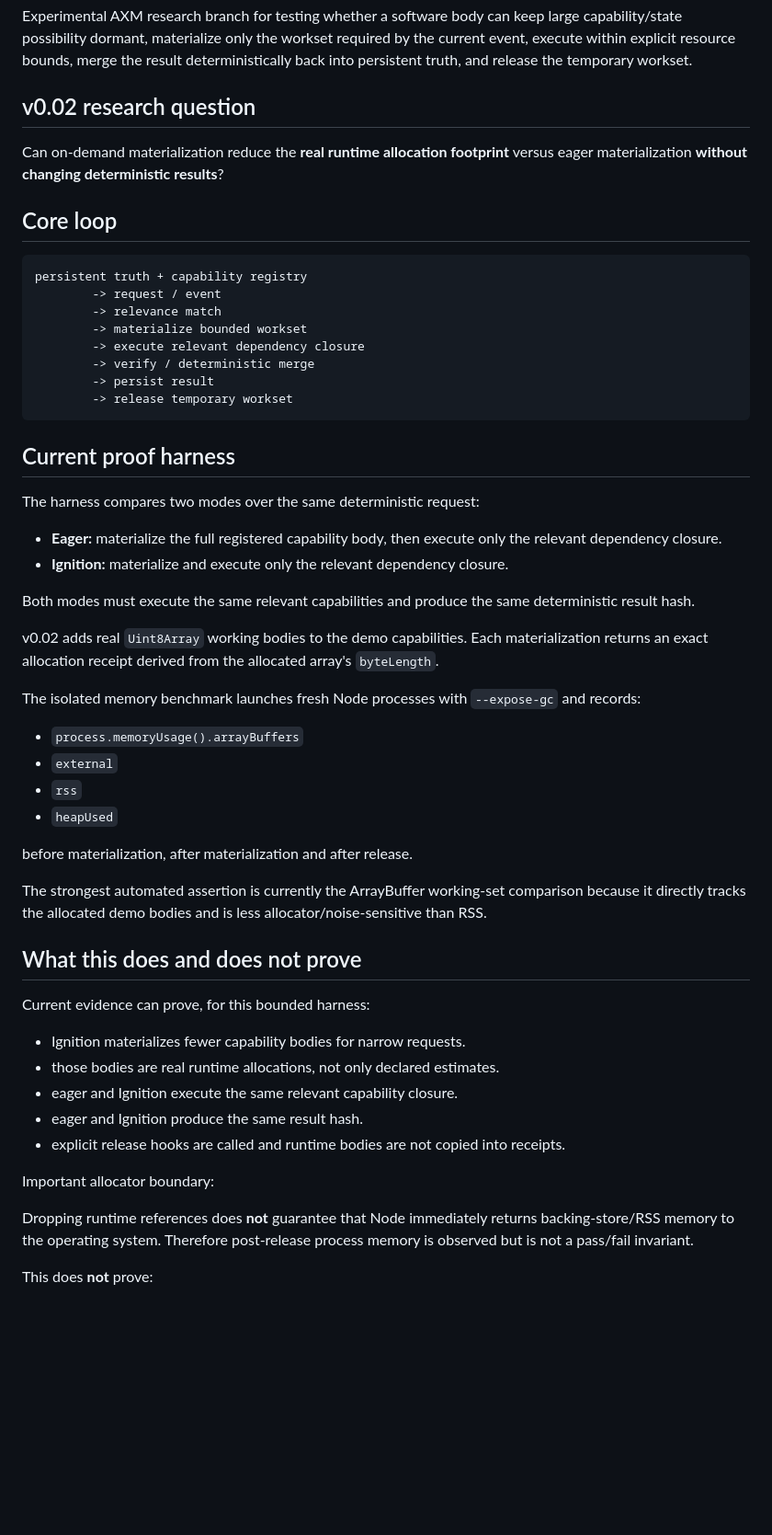
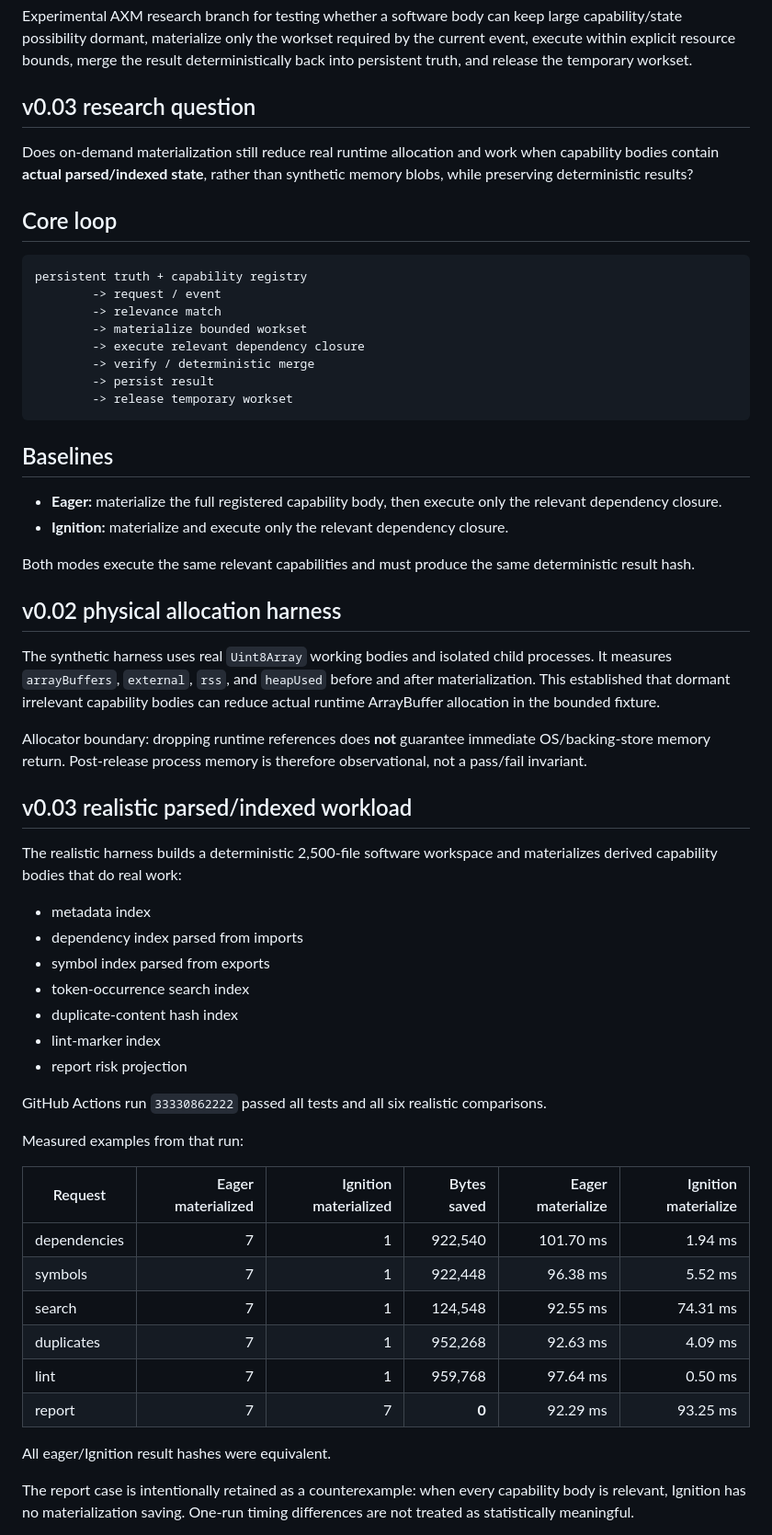
Before and after one commit to mike-axiom-mir/axm-ignition-fabric, a Markdown page: README.md, the part around one of its changes. Shown at 92% size. Rendered like a GitHub page; blank space fills up the shorter version.

Commit message:
docs: record realistic workload evidence

````diff
--- a/README.md
+++ b/README.md
@@ -2,9 +2,9 @@
 
 Experimental AXM research branch for testing whether a software body can keep large capability/state possibility dormant, materialize only the workset required by the current event, execute within explicit resource bounds, merge the result deterministically back into persistent truth, and release the temporary workset.
 
-## v0.02 research question
+## v0.03 research question
 
-Can on-demand materialization reduce the **real runtime allocation footprint** versus eager materialization **without changing deterministic results**?
+Does on-demand materialization still reduce real runtime allocation and work when capability bodies contain **actual parsed/indexed state**, rather than synthetic memory blobs, while preserving deterministic results?
 
 ## Core loop
 
@@ -19,41 +19,45 @@ persistent truth + capability registry
         -> release temporary workset
 ```
 
-## Current proof harness
-
-The harness compares two modes over the same deterministic request:
+## Baselines
 
 - **Eager:** materialize the full registered capability body, then execute only the relevant dependency closure.
 - **Ignition:** materialize and execute only the relevant dependency closure.
 
-Both modes must execute the same relevant capabilities and produce the same deterministic result hash.
+Both modes execute the same relevant capabilities and must produce the same deterministic result hash.
 
-v0.02 adds real `Uint8Array` working bodies to the demo capabilities. Each materialization returns an exact allocation receipt derived from the allocated array's `byteLength`.
+## v0.02 physical allocation harness
 
-The isolated memory benchmark launches fresh Node processes with `--expose-gc` and records:
+The synthetic harness uses real `Uint8Array` working bodies and isolated child processes. It measures `arrayBuffers`, `external`, `rss`, and `heapUsed` before and after materialization. This established that dormant irrelevant capability bodies can reduce actual runtime ArrayBuffer allocation in the bounded fixture.
 
-- `process.memoryUsage().arrayBuffers`
-- `external`
-- `rss`
-- `heapUsed`
+Allocator boundary: dropping runtime references does **not** guarantee immediate OS/backing-store memory return. Post-release process memory is therefore observational, not a pass/fail invariant.
 
-before materialization, after materialization and after release.
+## v0.03 realistic parsed/indexed workload
 
-The strongest automated assertion is currently the ArrayBuffer working-set comparison because it directly tracks the allocated demo bodies and is less allocator/noise-sensitive than RSS.
+The realistic harness builds a deterministic 2,500-file software workspace and materializes derived capability bodies that do real work:
 
-## What this does and does not prove
+- metadata index
+- dependency index parsed from imports
+- symbol index parsed from exports
+- token-occurrence search index
+- duplicate-content hash index
+- lint-marker index
+- report risk projection
 
-Current evidence can prove, for this bounded harness:
+GitHub Actions run `33330862222` passed all tests and all six realistic comparisons.
 
-- Ignition materializes fewer capability bodies for narrow requests.
-- those bodies are real runtime allocations, not only declared estimates.
-- eager and Ignition execute the same relevant capability closure.
-- eager and Ignition produce the same result hash.
-- explicit release hooks are called and runtime bodies are not copied into receipts.
+Measured examples from that run:
 
-Important allocator boundary:
+| Request | Eager materialized | Ignition materialized | Bytes saved | Eager materialize | Ignition materialize |
+| --- | ---: | ---: | ---: | ---: | ---: |
+| dependencies | 7 | 1 | 922,540 | 101.70 ms | 1.94 ms |
+| symbols | 7 | 1 | 922,448 | 96.38 ms | 5.52 ms |
+| search | 7 | 1 | 124,548 | 92.55 ms | 74.31 ms |
+| duplicates | 7 | 1 | 952,268 | 92.63 ms | 4.09 ms |
+| lint | 7 | 1 | 959,768 | 97.64 ms | 0.50 ms |
+| report | 7 | 7 | **0** | 92.29 ms | 93.25 ms |
 
-Dropping runtime references does **not** guarantee that Node immediately returns backing-store/RSS memory to the operating system. Therefore post-release process memory is observed but is not a pass/fail invariant.
+All eager/Ignition result hashes were equivalent.
 
-This does **not** prove:
+The report case is intentionally retained as a counterexample: when every capability body is relevant, Ignition has no materialization saving. One-run timing differences are not treated as statistically meaningful.
 
````
Also changed, not shown: other parts of README.md (+27 -6 lines).
